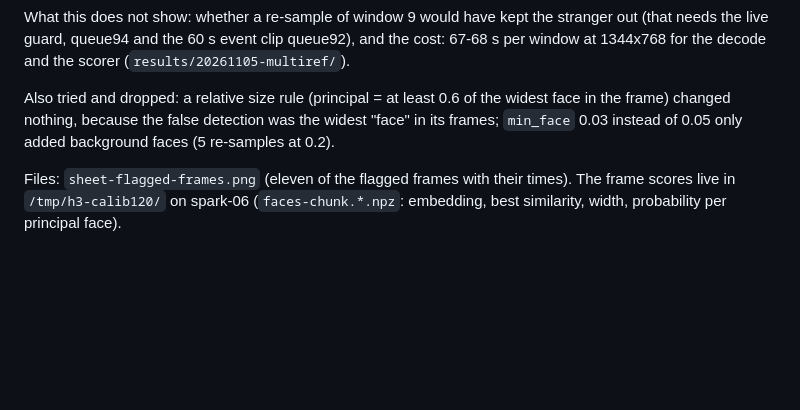
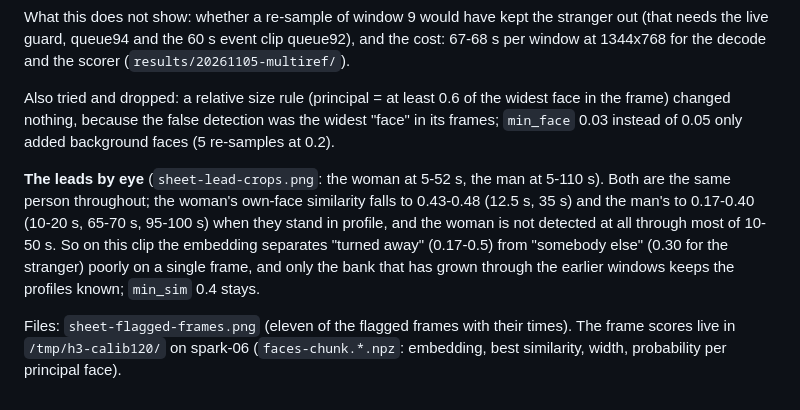
Before and after one commit to knapcio/MiniMax-H3-2x-DGX-Spark-TP2, a Markdown page: results/20261106-identity-guard-calibration/README.md, the part around the change. GitHub-like rendering; blank space fills up the shorter version.

Commit message:
Calibration results: the leads by eye (profiles, not replacements)

```diff
--- a/results/20261106-identity-guard-calibration/README.md
+++ b/results/20261106-identity-guard-calibration/README.md
@@ -59,5 +59,11 @@ Also tried and dropped: a relative size rule (principal = at least 0.6 of the wi
 nothing, because the false detection was the widest "face" in its frames; `min_face` 0.03 instead of 0.05 only added
 background faces (5 re-samples at 0.2).
 
+**The leads by eye** (`sheet-lead-crops.png`: the woman at 5-52 s, the man at 5-110 s). Both are the same person
+throughout; the woman's own-face similarity falls to 0.43-0.48 (12.5 s, 35 s) and the man's to 0.17-0.40 (10-20 s,
+65-70 s, 95-100 s) when they stand in profile, and the woman is not detected at all through most of 10-50 s. So on this
+clip the embedding separates "turned away" (0.17-0.5) from "somebody else" (0.30 for the stranger) poorly on a single
+frame, and only the bank that has grown through the earlier windows keeps the profiles known; `min_sim` 0.4 stays.
+
 Files: `sheet-flagged-frames.png` (eleven of the flagged frames with their times). The frame scores live in
 `/tmp/h3-calib120/` on spark-06 (`faces-chunk.*.npz`: embedding, best similarity, width, probability per principal face).
```
Also changed, not shown: results/20261106-identity-guard-calibration/sheet-lead-crops.png (added).
